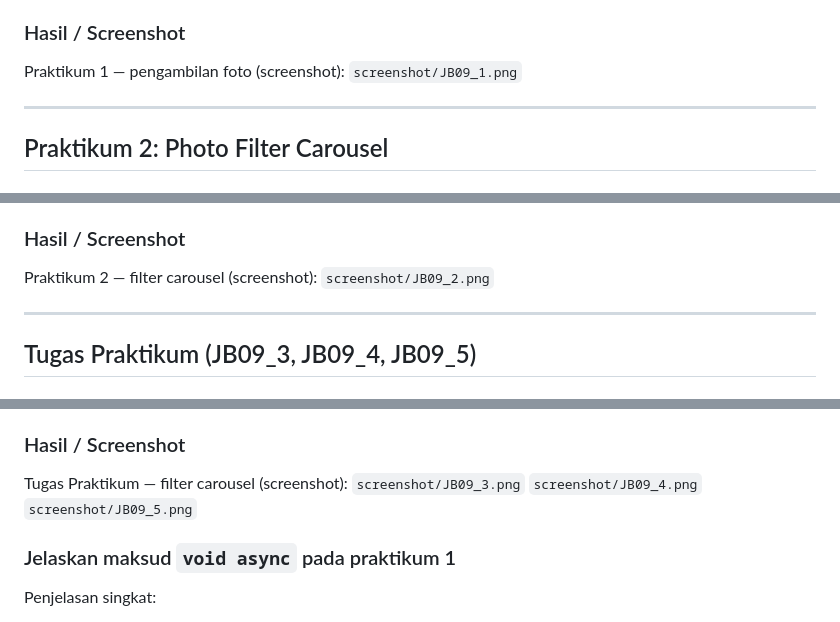
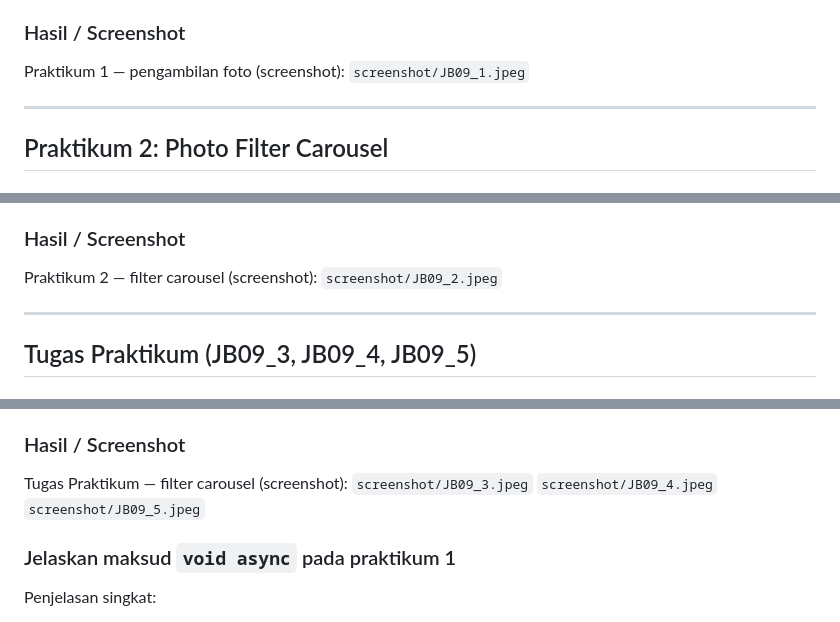
Before and after one commit to Indiranafa/Mobile-Programming, a Markdown page: project-flutter/app/Laporan_09.md, 3 parts joined by grey strips. Drawn GitHub-style.

Commit message:
update: Laporan JB 9

```diff
--- a/project-flutter/app/Laporan_09.md
+++ b/project-flutter/app/Laporan_09.md
@@ -22,7 +22,7 @@ Memahami cara mengakses kamera perangkat, menampilkan preview, mengambil foto, d
 - Mengambil foto dengan `_controller.takePicture()` dan menampilkan hasil pada `DisplayPictureScreen`.
 
 ### Hasil / Screenshot
-Praktikum 1 — pengambilan foto (screenshot): `screenshot/JB09_1.png`
+Praktikum 1 — pengambilan foto (screenshot): `screenshot/JB09_1.jpeg`
 
 ---
 
@@ -37,7 +37,7 @@ Membuat carousel pilihan filter warna yang dapat diaplikasikan ke foto.
 - Menggabungkan alur: setelah pengguna mengambil foto, aplikasi membuka layar filter dan menampilkan foto yang baru diambil—pengguna dapat memilih filter dengan menggeser carousel.
 
 ### Hasil / Screenshot
-Praktikum 2 — filter carousel (screenshot): `screenshot/JB09_2.png`
+Praktikum 2 — filter carousel (screenshot): `screenshot/JB09_2.jpeg`
 
 ---
 
@@ -51,9 +51,9 @@ Praktikum 2 — filter carousel (screenshot): `screenshot/JB09_2.png`
   3. Setelah menampilkan preview hasil, jika `TakePictureScreen` adalah home, aplikasi membuka `PhotoFilterCarousel(imagePath: <path>)` sehingga pengguna langsung bisa memilih filter untuk foto tersebut.
 
 ### Hasil / Screenshot
-Tugas Praktikum — filter carousel (screenshot): `screenshot/JB09_3.png`
-`screenshot/JB09_4.png`
-`screenshot/JB09_5.png`
+Tugas Praktikum — filter carousel (screenshot): `screenshot/JB09_3.jpeg`
+`screenshot/JB09_4.jpeg`
+`screenshot/JB09_5.jpeg`
 
 ### Jelaskan maksud `void async` pada praktikum 1
 
```
